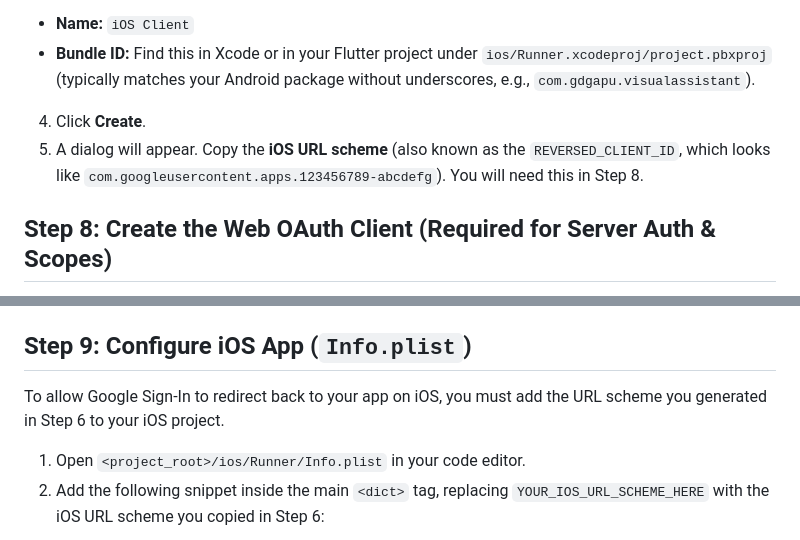
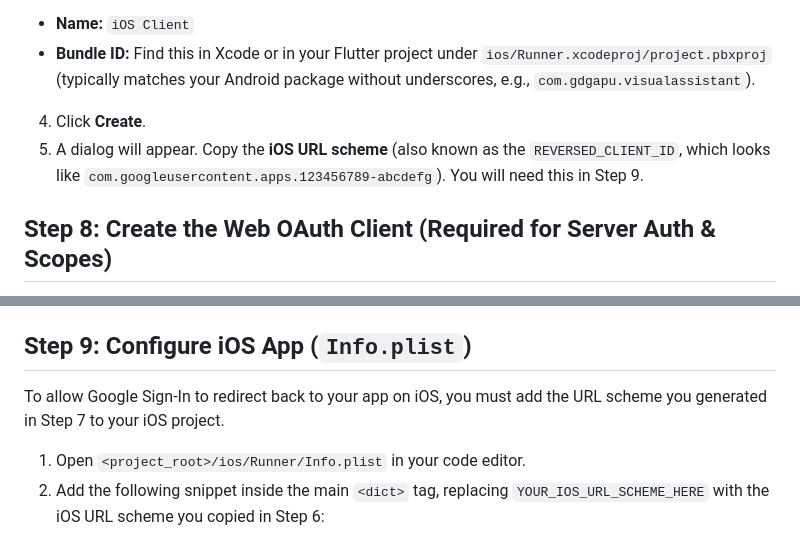
Before and after one commit to helloSamTee/GDGAPU-EdgeAI-Virtual-Assistive, a Markdown page: README.md, 2 parts joined by grey strips. Drawn GitHub-style.

```diff
--- a/README.md
+++ b/README.md
@@ -108,7 +108,7 @@ This step registers your iOS app with Google Cloud.
 
 
 4. Click **Create**.
-5. A dialog will appear. Copy the **iOS URL scheme** (also known as the `REVERSED_CLIENT_ID`, which looks like `com.googleusercontent.apps.123456789-abcdefg`). You will need this in Step 8.
+5. A dialog will appear. Copy the **iOS URL scheme** (also known as the `REVERSED_CLIENT_ID`, which looks like `com.googleusercontent.apps.123456789-abcdefg`). You will need this in Step 9.
 
 ## Step 8: Create the Web OAuth Client (Required for Server Auth & Scopes)
 
@@ -123,7 +123,7 @@ Even though this is a mobile app, the `google_sign_in` package requires a **Web
 
 ## Step 9: Configure iOS App (`Info.plist`)
 
-To allow Google Sign-In to redirect back to your app on iOS, you must add the URL scheme you generated in Step 6 to your iOS project.
+To allow Google Sign-In to redirect back to your app on iOS, you must add the URL scheme you generated in Step 7 to your iOS project.
 
 1. Open `<project_root>/ios/Runner/Info.plist` in your code editor.
 2. Add the following snippet inside the main `<dict>` tag, replacing `YOUR_IOS_URL_SCHEME_HERE` with the iOS URL scheme you copied in Step 6:
```
